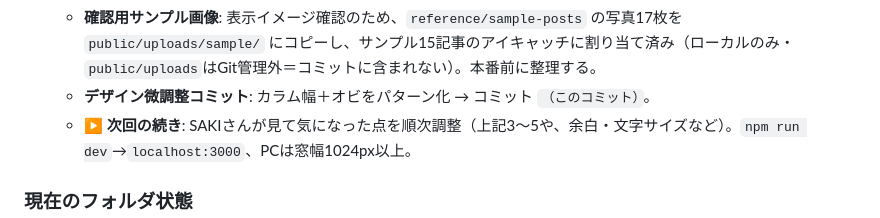
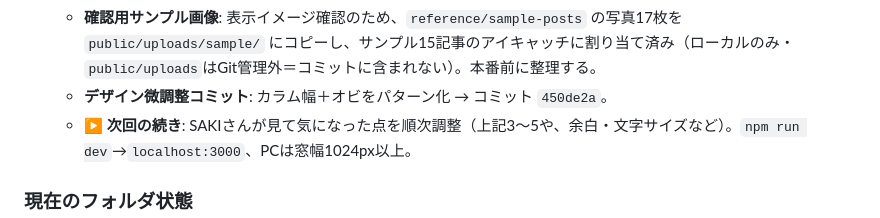
Before and after one commit to sakipomco/30nen_next, a Markdown page: HANDOFF.md, the part around the change. GitHub-like rendering.

Commit message:
HANDOFF: 微調整コミットのハッシュを記録（450de2a）
Co-Authored-By: Claude Opus 4.8 <noreply@anthropic.com>

```diff
--- a/HANDOFF.md
+++ b/HANDOFF.md
@@ -195,7 +195,7 @@
       5. リードテキスト初期値は改行なし1段落（デザイン画像は改行入り）。`/admin/settings` で編集可。
       6. dev環境ではハンバーガー内「小商店」サムネイル(line-up.png)の画像最適化が遅く一瞬空白に見えることがある（本番ビルドで解消・実装上の問題ではない）。
     - **確認用サンプル画像**: 表示イメージ確認のため、`reference/sample-posts` の写真17枚を `public/uploads/sample/` にコピーし、サンプル15記事のアイキャッチに割り当て済み（ローカルのみ・`public/uploads`はGit管理外＝コミットに含まれない）。本番前に整理する。
-    - **デザイン微調整コミット**: カラム幅＋オビをパターン化 → コミット `（このコミット）`。
+    - **デザイン微調整コミット**: カラム幅＋オビをパターン化 → コミット `450de2a`。
     - **▶ 次回の続き**: SAKIさんが見て気になった点を順次調整（上記3〜5や、余白・文字サイズなど）。`npm run dev`→`localhost:3000`、PCは窓幅1024px以上。
 
 ### 現在のフォルダ状態
```
